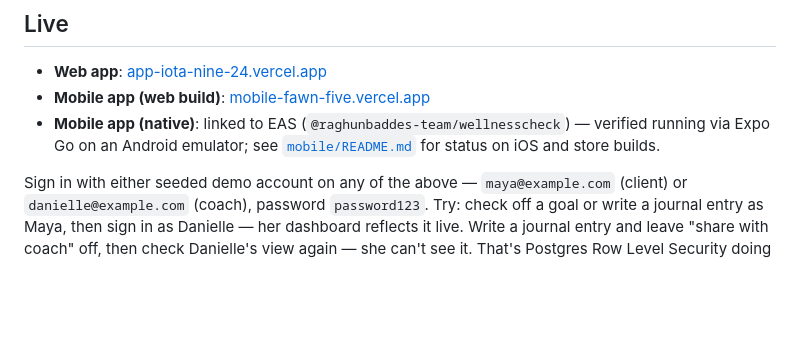
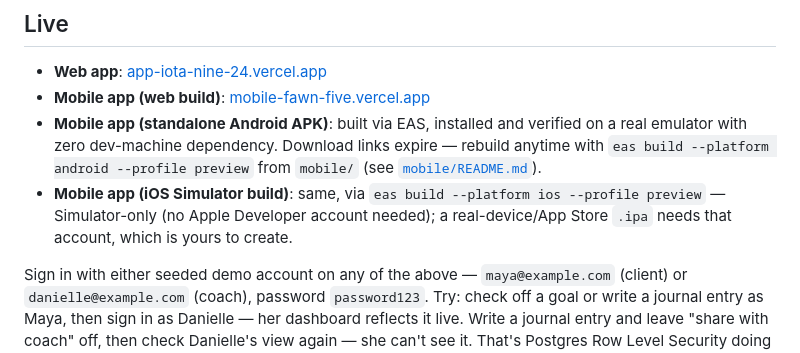
Before and after one commit to solution4businesses-max/welnesscheck, a Markdown page: README.md, the part around the change. Drawn GitHub-style; blank space fills up the shorter version.

```diff
--- a/README.md
+++ b/README.md
@@ -15,9 +15,14 @@ writes, on real deployed infrastructure — not a mockup.
 
 - **Web app**: [app-iota-nine-24.vercel.app](https://app-iota-nine-24.vercel.app)
 - **Mobile app (web build)**: [mobile-fawn-five.vercel.app](https://mobile-fawn-five.vercel.app)
-- **Mobile app (native)**: linked to EAS (`@raghunbaddes-team/wellnesscheck`)
-  — verified running via Expo Go on an Android emulator; see
-  [`mobile/README.md`](./mobile/README.md) for status on iOS and store builds.
+- **Mobile app (standalone Android APK)**: built via EAS, installed and
+  verified on a real emulator with zero dev-machine dependency. Download
+  links expire — rebuild anytime with `eas build --platform android
+  --profile preview` from `mobile/` (see [`mobile/README.md`](./mobile/README.md)).
+- **Mobile app (iOS Simulator build)**: same, via `eas build --platform
+  ios --profile preview` — Simulator-only (no Apple Developer account
+  needed); a real-device/App Store `.ipa` needs that account, which is
+  yours to create.
 
 Sign in with either seeded demo account on any of the above —
 `maya@example.com` (client) or `danielle@example.com` (coach), password
```
Also changed, not shown: mobile/README.md (+30 -19 lines).
